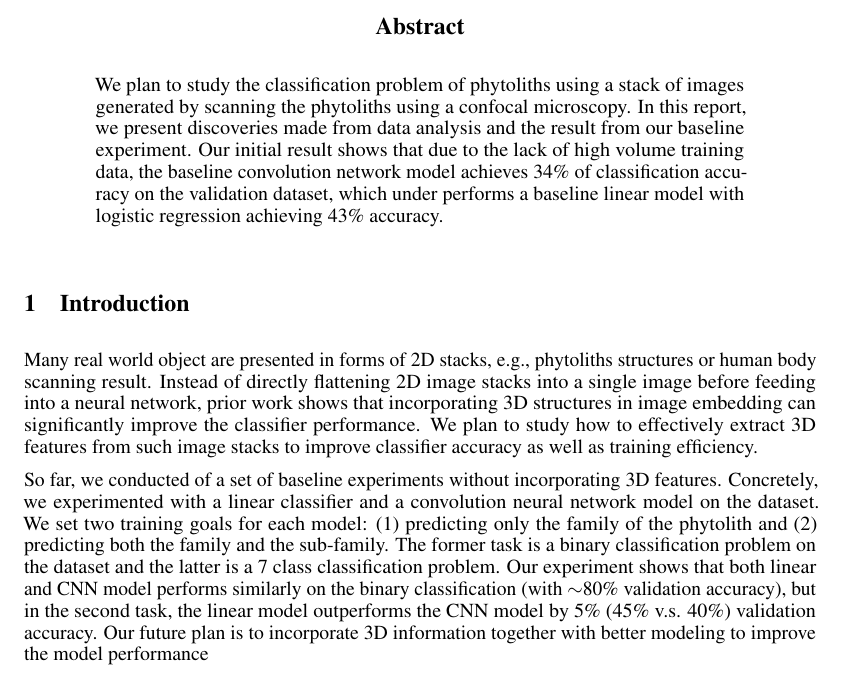
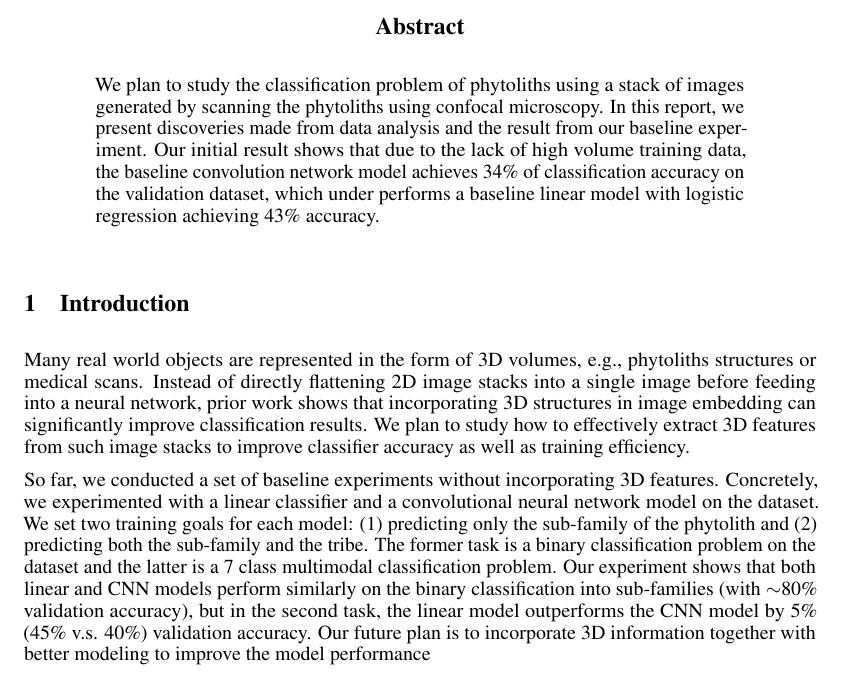
Before and after one commit to Mestway/phytolith, a LaTeX paper (milestone/milestone.tex): part of page 1 of 2, cut so that both start at the same text. Compiled offline with pdfLaTeX.

Commit message:
fixed some typos

```diff
--- a/milestone/milestone.tex
+++ b/milestone/milestone.tex
@@ -50,14 +50,14 @@
 \maketitle
 
 \begin{abstract}
-  We plan to study the classification problem of phytoliths using a stack of images generated by scanning the phytoliths using a confocal microscopy. In this report, we present discoveries made from data analysis and the result from our baseline experiment. Our initial result shows that due to the lack of high volume training data, the baseline convolution network model achieves 34\% of classification accuracy on the validation dataset, which under performs a baseline linear model with logistic regression achieving 43\% accuracy.
+  We plan to study the classification problem of phytoliths using a stack of images generated by scanning the phytoliths using confocal microscopy. In this report, we present discoveries made from data analysis and the result from our baseline experiment. Our initial result shows that due to the lack of high volume training data, the baseline convolution network model achieves 34\% of classification accuracy on the validation dataset, which under performs a baseline linear model with logistic regression achieving 43\% accuracy.
 \end{abstract}
 
 \section{Introduction}
 
-Many real world object are presented in forms of 2D stacks, e.g., phytoliths structures or human body scanning result. Instead of directly flattening 2D image stacks into a single image before feeding into a neural network, prior work shows that incorporating 3D structures in image embedding can significantly improve the classifier performance. We plan to study how to effectively extract 3D features from such image stacks to improve classifier accuracy as well as training efficiency.
+Many real world objects are represented in the form of 3D volumes, e.g., phytoliths structures or medical scans. Instead of directly flattening 2D image stacks into a single image before feeding into a neural network, prior work shows that incorporating 3D structures in image embedding can significantly improve classification results. We plan to study how to effectively extract 3D features from such image stacks to improve classifier accuracy as well as training efficiency.
 
-So far, we conducted of a set of baseline experiments without incorporating 3D features. Concretely, we experimented with a linear classifier and a convolution neural network model on the dataset. We set two training goals for each model: (1) predicting only the family of the phytolith and (2) predicting both the family and the sub-family. The former task is a binary classification problem on the dataset and the latter is a 7 class classification problem. Our experiment shows that both linear and CNN model performs similarly on the binary classification (with $\sim$80\% validation accuracy), but in the second task, the linear model outperforms the CNN model by 5\% (45\% v.s. 40\%) validation accuracy. Our future plan is to incorporate 3D information together with better modeling to improve the model performance
+So far, we conducted a set of baseline experiments without incorporating 3D features. Concretely, we experimented with a linear classifier and a convolutional neural network model on the dataset. We set two training goals for each model: (1) predicting only the sub-family of the phytolith and (2) predicting both the sub-family and the tribe. The former task is a binary classification problem on the dataset and the latter is a 7 class multimodal classification problem. Our experiment shows that both linear and CNN models perform similarly on the binary classification into sub-families (with $\sim$80\% validation accuracy), but in the second task, the linear model outperforms the CNN model by 5\% (45\% v.s. 40\%) validation accuracy. Our future plan is to incorporate 3D information together with better modeling to improve the model performance
 
 \section{Dataset Description}
 
```
